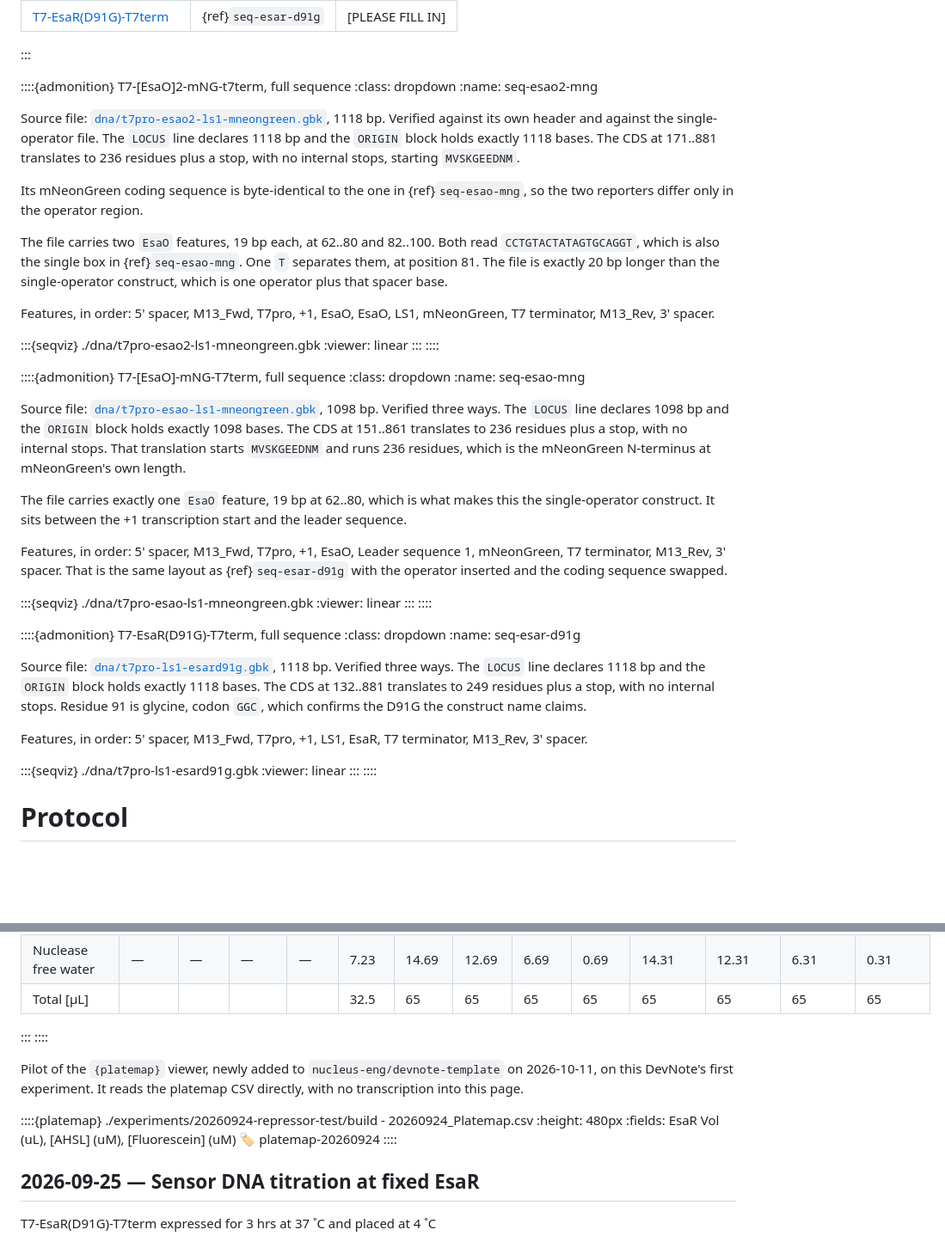
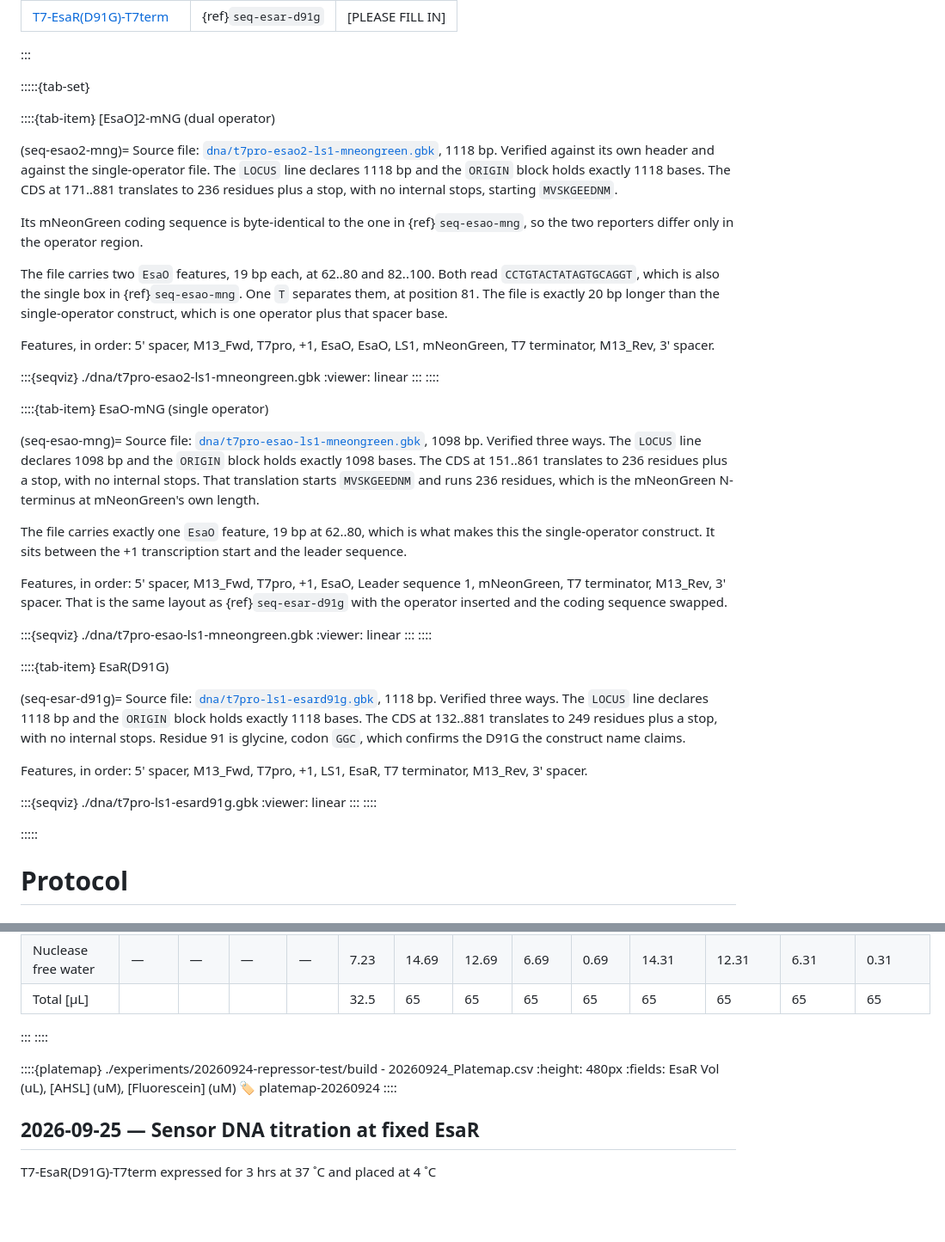
Before and after one commit to nucleus-eng/devstudio-board, a Markdown page: devnotes/devnote-cn-20260924-20261001/main.md, 2 parts joined by grey strips. Shown at 86% size. Rendered like a GitHub page; blank space fills up the shorter version.

```diff
--- a/devnotes/devnote-cn-20260924-20261001/main.md
+++ b/devnotes/devnote-cn-20260924-20261001/main.md
@@ -353,10 +353,11 @@ is a human edit in another repository and not something this pipeline does.
 | [T7-EsaR(D91G)-T7term](./dna/t7pro-ls1-esard91g.gbk) | {ref}`seq-esar-d91g` | [PLEASE FILL IN] |
 :::
 
-::::{admonition} T7-\[EsaO\]2-mNG-t7term, full sequence
-:class: dropdown
-:name: seq-esao2-mng
+:::::{tab-set}
 
+::::{tab-item} [EsaO]2-mNG (dual operator)
+
+(seq-esao2-mng)=
 Source file:
 [`dna/t7pro-esao2-ls1-mneongreen.gbk`](./dna/t7pro-esao2-ls1-mneongreen.gbk),
 1118 bp. Verified against its own header and against the single-operator file.
@@ -381,10 +382,9 @@ mNeonGreen, T7 terminator, M13_Rev, 3' spacer.
 :::
 ::::
 
-::::{admonition} T7-\[EsaO\]-mNG-T7term, full sequence
-:class: dropdown
-:name: seq-esao-mng
+::::{tab-item} EsaO-mNG (single operator)
 
+(seq-esao-mng)=
 Source file:
 [`dna/t7pro-esao-ls1-mneongreen.gbk`](./dna/t7pro-esao-ls1-mneongreen.gbk),
 1098 bp. Verified three ways. The `LOCUS` line declares 1098 bp and the
@@ -407,10 +407,9 @@ swapped.
 :::
 ::::
 
-::::{admonition} T7-EsaR(D91G)-T7term, full sequence
-:class: dropdown
-:name: seq-esar-d91g
+::::{tab-item} EsaR(D91G)
 
+(seq-esar-d91g)=
 Source file: [`dna/t7pro-ls1-esard91g.gbk`](./dna/t7pro-ls1-esard91g.gbk),
 1118 bp. Verified three ways. The `LOCUS` line declares 1118 bp and the
 `ORIGIN` block holds exactly 1118 bases. The CDS at 132..881 translates to 249
@@ -424,6 +423,8 @@ M13_Rev, 3' spacer.
 :viewer: linear
 :::
 ::::
+
+:::::
 
 <!-- Four of these seven templates (T7-mNG, T7-PLA1, T7-[EsaO]-PLA1,
 T7-[EsaO]2-PLA1) were prepared on 2026-09-23 but do not appear in any
@@ -501,20 +502,15 @@ the sheet states. That factor is "Distribute into 1x 23.72 µL (mNG), and 8x
 :::
 ::::
 
-Pilot of the `{platemap}` viewer, newly added to `nucleus-eng/devnote-template`
-on 2026-10-11, on this DevNote's first experiment. It reads the platemap CSV
-directly, with no transcription into this page.
-
 ::::{platemap} ./experiments/20260924-repressor-test/build - 20260924_Platemap.csv
 :height: 480px
 :fields: EsaR Vol (uL), [AHSL] (uM), [Fluorescein] (uM)
 :label: platemap-20260924
 ::::
 
-<!-- Pilot, not yet applied to the other four days. If it holds up, the plain
-build-composition tables above stay. They carry per-component concentrations
-the platemap itself does not record. The viewer replaces reading the raw
-platemap CSV. It does not replace the composition table. -->
+<!-- The platemap viewer reads the CSV directly. It does not replace the
+build-composition table above, which carries per-component concentrations the
+platemap itself does not record. -->
 
 ## 2026-09-25 — Sensor DNA titration at fixed EsaR
 
```
Also changed, not shown: other parts of devnotes/devnote-cn-20260924-20261001/main.md (+25 -0 lines).
